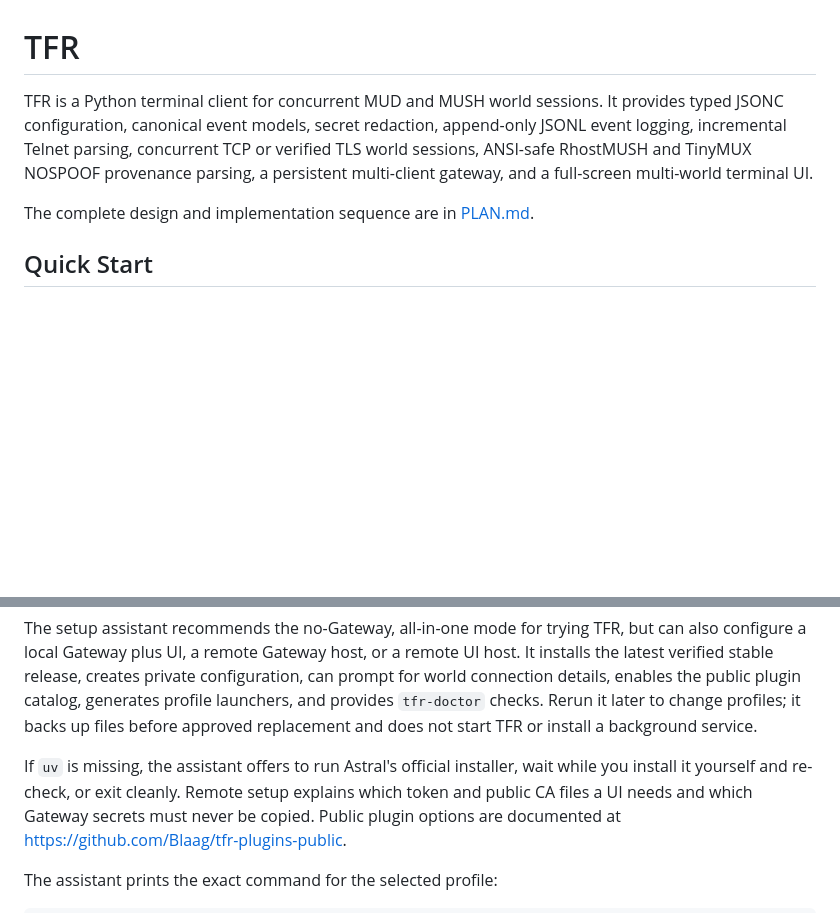
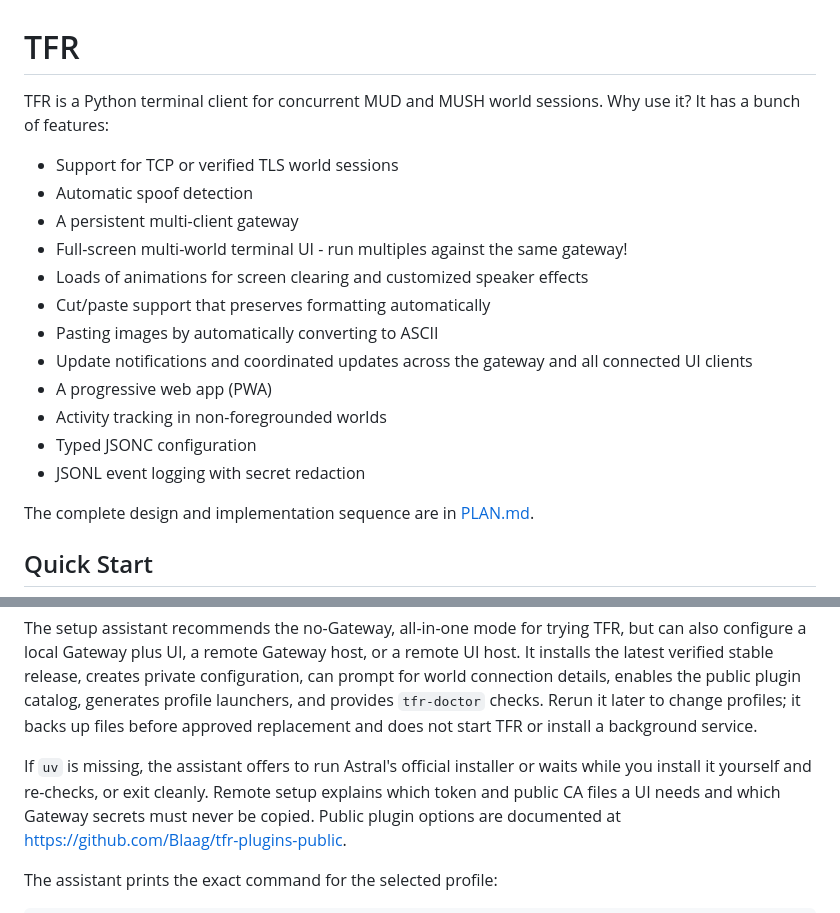
Before and after one commit to Blaag/tfr, a Markdown page: README.md, 2 parts joined by grey strips. Rendered like a GitHub page; blank space fills up the shorter version.

Commit message:
Update README.md
Added major reasons to use tfr

```diff
--- a/README.md
+++ b/README.md
@@ -1,11 +1,19 @@
 # TFR
 
 TFR is a Python terminal client for concurrent MUD and MUSH world sessions.
-It provides typed JSONC configuration, canonical event models, secret
-redaction, append-only JSONL event logging, incremental Telnet parsing,
-concurrent TCP or verified TLS world sessions, ANSI-safe RhostMUSH and TinyMUX
-NOSPOOF provenance parsing, a persistent multi-client gateway, and a full-screen
-multi-world terminal UI.
+Why use it? It has a bunch of features:
+* Support for TCP or verified TLS world sessions
+* Automatic spoof detection
+* A persistent multi-client gateway
+* Full-screen multi-world terminal UI - run multiples against the same gateway!
+* Loads of animations for screen clearing and customized speaker effects
+* Cut/paste support that preserves formatting automatically
+* Pasting images by automatically converting to ASCII
+* Update notifications and coordinated updates across the gateway and all connected UI clients
+* A progressive web app (PWA)
+* Activity tracking in non-foregrounded worlds
+* Typed JSONC configuration
+* JSONL event logging with secret redaction
 
 The complete design and implementation sequence are in [PLAN.md](PLAN.md).
 
@@ -30,8 +38,8 @@ plugin catalog, generates profile launchers, and provides `tfr-doctor` checks.
 Rerun it later to change profiles; it backs up files before approved replacement
 and does not start TFR or install a background service.
 
-If `uv` is missing, the assistant offers to run Astral's official installer,
-wait while you install it yourself and re-check, or exit cleanly. Remote setup
+If `uv` is missing, the assistant offers to run Astral's official installer or
+waits while you install it yourself and re-checks, or exit cleanly. Remote setup
 explains which token and public CA files a UI needs and which Gateway secrets
 must never be copied. Public plugin options are documented at
 <https://github.com/Blaag/tfr-plugins-public>.
```
Also changed, not shown: other parts of README.md (+1 -0 lines).
